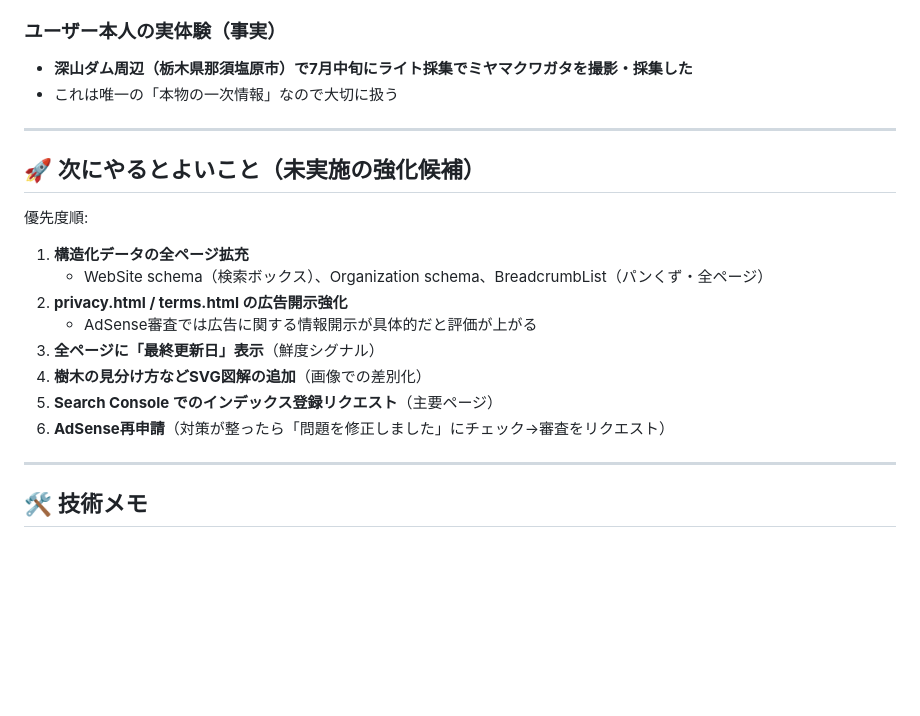
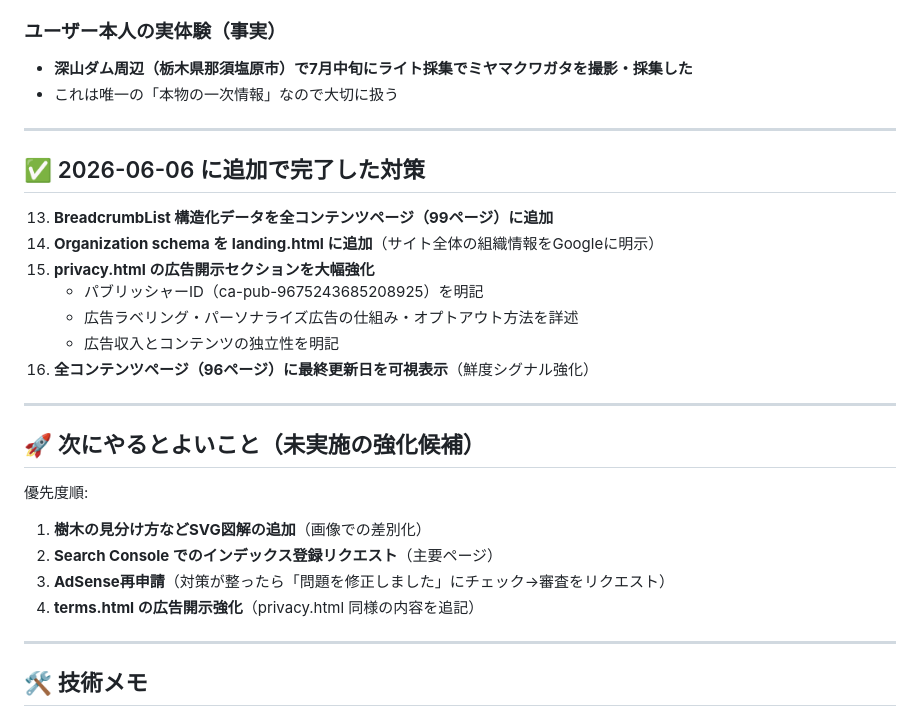
Before and after one commit to 0515naokit-sketch/beetle-finder, a Markdown page: HANDOFF.md, the part around one of its changes. Drawn GitHub-style; blank space fills up the shorter version.

Commit message:
HANDOFF.md 更新: 2026-06-06完了タスクを反映
Co-Authored-By: Claude Sonnet 4.6 <noreply@anthropic.com>

```diff
--- a/HANDOFF.md
+++ b/HANDOFF.md
@@ -72,18 +72,26 @@
 
 ---
 
+## ✅ 2026-06-06 に追加で完了した対策
+
+13. **BreadcrumbList 構造化データを全コンテンツページ（99ページ）に追加**
+14. **Organization schema を landing.html に追加**（サイト全体の組織情報をGoogleに明示）
+15. **privacy.html の広告開示セクションを大幅強化**
+    - パブリッシャーID（ca-pub-9675243685208925）を明記
+    - 広告ラベリング・パーソナライズ広告の仕組み・オプトアウト方法を詳述
+    - 広告収入とコンテンツの独立性を明記
+16. **全コンテンツページ（96ページ）に最終更新日を可視表示**（鮮度シグナル強化）
+
+---
+
 ## 🚀 次にやるとよいこと（未実施の強化候補）
 
 優先度順:
 
-1. **構造化データの全ページ拡充**
-   - WebSite schema（検索ボックス）、Organization schema、BreadcrumbList（パンくず・全ページ）
-2. **privacy.html / terms.html の広告開示強化**
-   - AdSense審査では広告に関する情報開示が具体的だと評価が上がる
-3. **全ページに「最終更新日」表示**（鮮度シグナル）
-4. **樹木の見分け方などSVG図解の追加**（画像での差別化）
-5. **Search Console でのインデックス登録リクエスト**（主要ページ）
-6. **AdSense再申請**（対策が整ったら「問題を修正しました」にチェック→審査をリクエスト）
+1. **樹木の見分け方などSVG図解の追加**（画像での差別化）
+2. **Search Console でのインデックス登録リクエスト**（主要ページ）
+3. **AdSense再申請**（対策が整ったら「問題を修正しました」にチェック→審査をリクエスト）
+4. **terms.html の広告開示強化**（privacy.html 同様の内容を追記）
 
 ---
 
```
Also changed, not shown: other parts of HANDOFF.md (+1 -1 lines).
